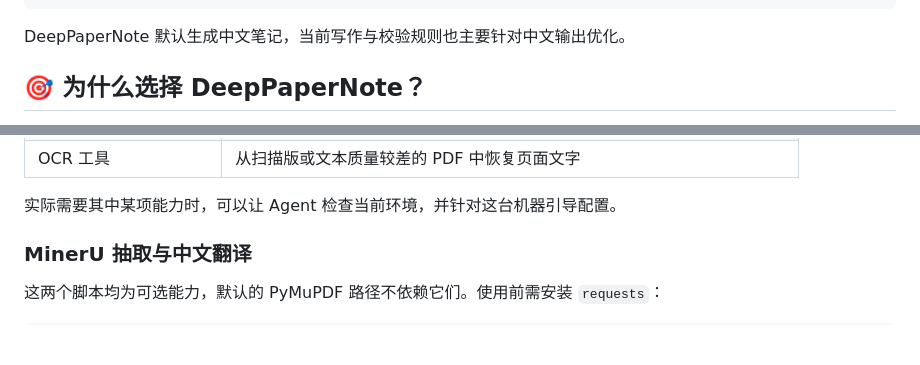
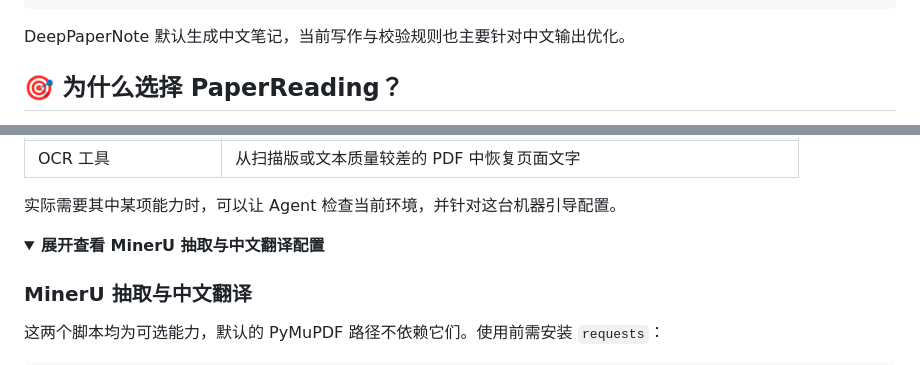
Before and after one commit to huangqj23/PaperReading, a Markdown page: README.md, 2 parts joined by grey strips. Rendered like a GitHub page; folded sections open; blank space fills up the shorter version.

```diff
--- a/README.md
+++ b/README.md
@@ -80,5 +93,5 @@ DeepPaperNote 需要 Python 3.10 或更高版本。核心 PDF 抽取路径依赖
 
 DeepPaperNote 默认生成中文笔记，当前写作与校验规则也主要针对中文输出优化。
 
-## 🎯 为什么选择 DeepPaperNote？
+## 🎯 为什么选择 PaperReading？
 
@@ -136,6 +157,9 @@ export DEEPPAPERNOTE_OBSIDIAN_VAULT="/你的/Obsidian/库/绝对路径"
 
 实际需要其中某项能力时，可以让 Agent 检查当前环境，并针对这台机器引导配置。
 
+<details>
+<summary><strong>展开查看 MinerU 抽取与中文翻译配置</strong></summary>
+
 ### MinerU 抽取与中文翻译
 
 这两个脚本均为可选能力，默认的 PyMuPDF 路径不依赖它们。使用前需安装 `requests`：
```
Also changed, not shown: other parts of README.md (+66 -43 lines).
